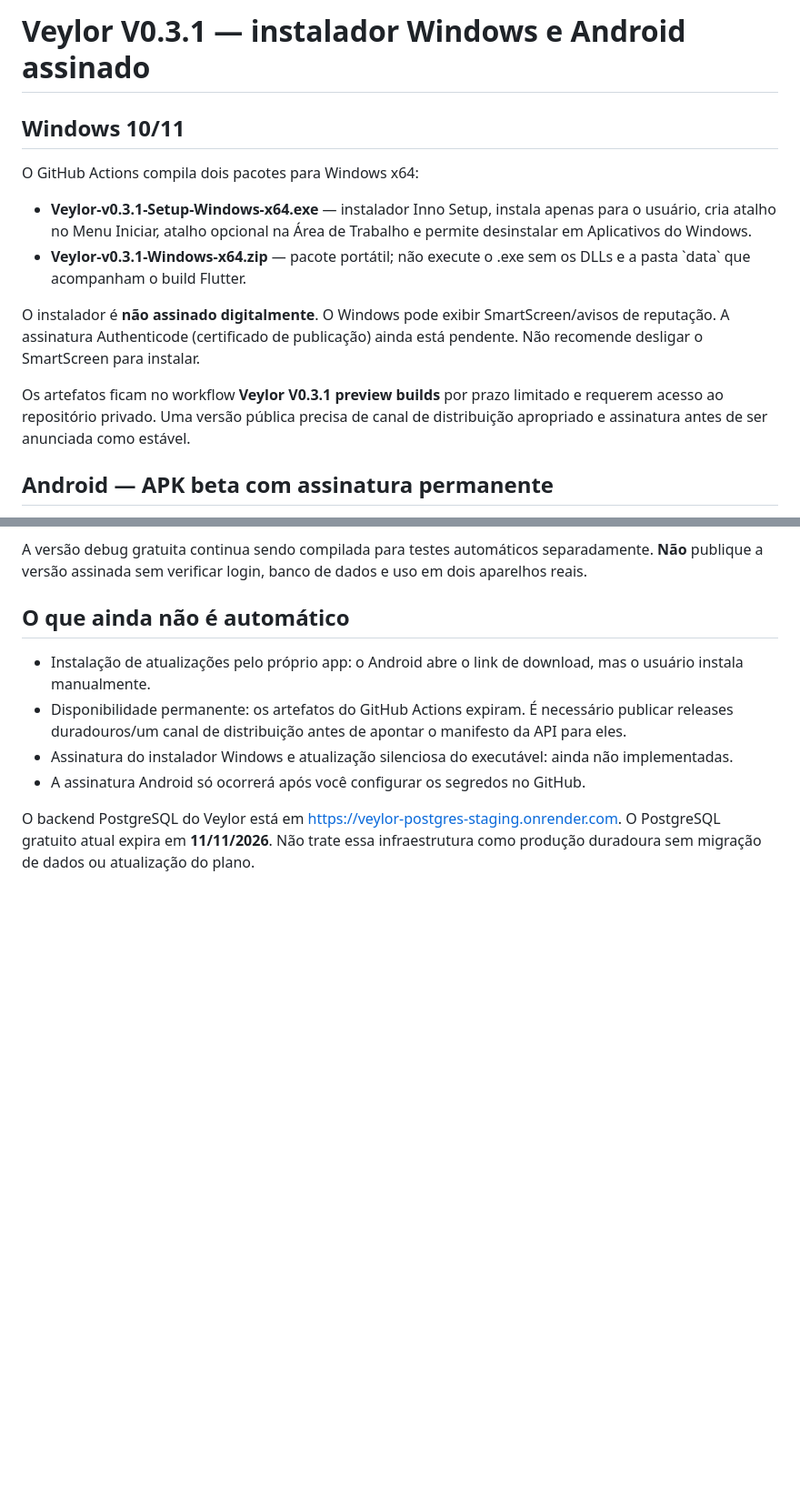
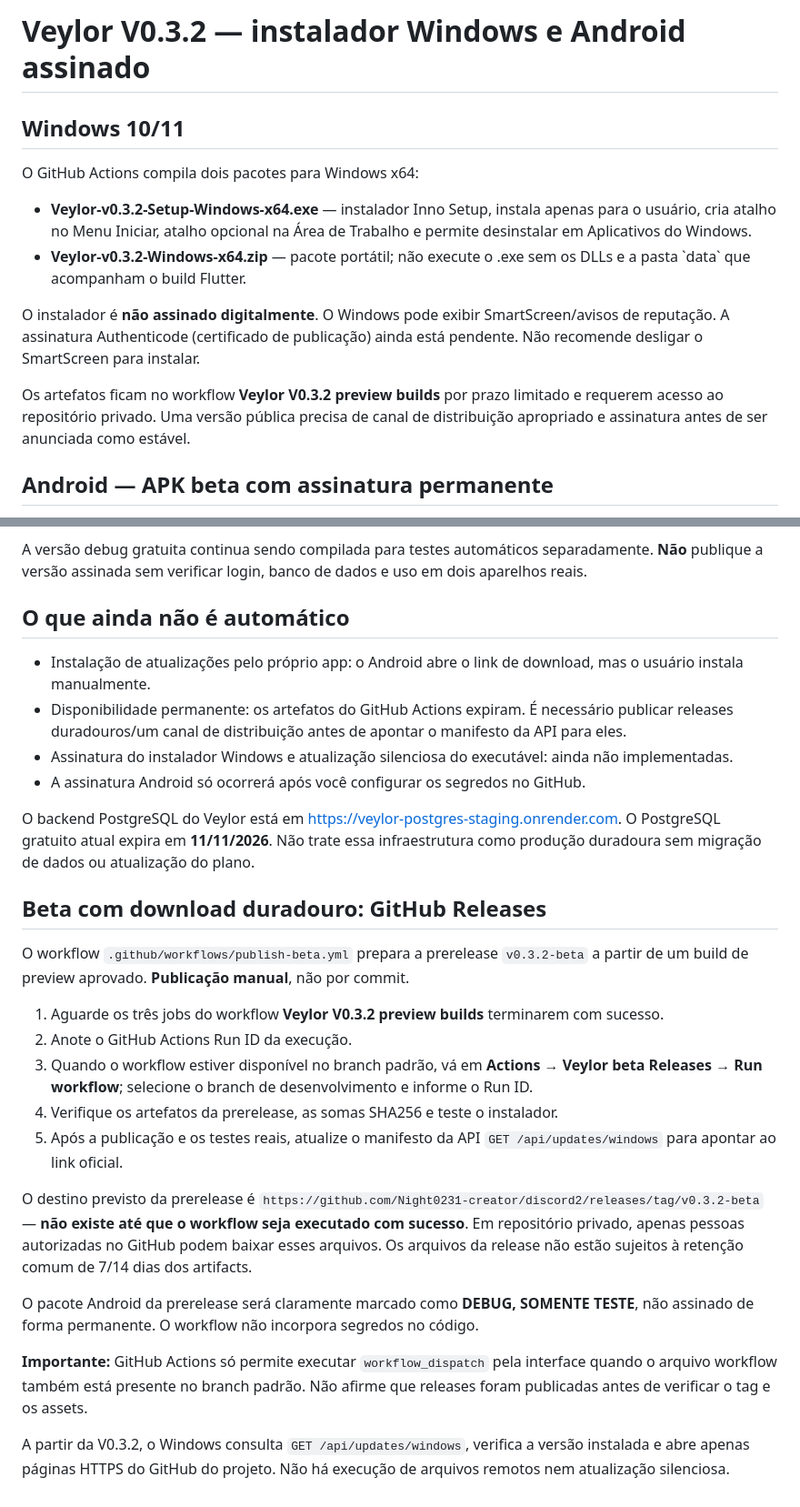
Before and after one commit to Night0231-creator/discord2, a Markdown page: docs/INSTALLERS.md, 2 parts joined by grey strips. Shown at 91% size. GitHub-like rendering; blank space fills up the shorter version.

Commit message:
docs(release): manual GitHub prerelease publishing and Windows update UX

```diff
--- a/docs/INSTALLERS.md
+++ b/docs/INSTALLERS.md
@@ -1,15 +1,15 @@
-# Veylor V0.3.1 — instalador Windows e Android assinado
+# Veylor V0.3.2 — instalador Windows e Android assinado
 
 ## Windows 10/11
 
 O GitHub Actions compila dois pacotes para Windows x64:
 
-- **Veylor-v0.3.1-Setup-Windows-x64.exe** — instalador Inno Setup, instala apenas para o usuário, cria atalho no Menu Iniciar, atalho opcional na Área de Trabalho e permite desinstalar em Aplicativos do Windows.
-- **Veylor-v0.3.1-Windows-x64.zip** — pacote portátil; não execute o .exe sem os DLLs e a pasta \`data\` que acompanham o build Flutter.
+- **Veylor-v0.3.2-Setup-Windows-x64.exe** — instalador Inno Setup, instala apenas para o usuário, cria atalho no Menu Iniciar, atalho opcional na Área de Trabalho e permite desinstalar em Aplicativos do Windows.
+- **Veylor-v0.3.2-Windows-x64.zip** — pacote portátil; não execute o .exe sem os DLLs e a pasta \`data\` que acompanham o build Flutter.
 
 O instalador é **não assinado digitalmente**. O Windows pode exibir SmartScreen/avisos de reputação. A assinatura Authenticode (certificado de publicação) ainda está pendente. Não recomende desligar o SmartScreen para instalar.
 
-Os artefatos ficam no workflow **Veylor V0.3.1 preview builds** por prazo limitado e requerem acesso ao repositório privado. Uma versão pública precisa de canal de distribuição apropriado e assinatura antes de ser anunciada como estável.
+Os artefatos ficam no workflow **Veylor V0.3.2 preview builds** por prazo limitado e requerem acesso ao repositório privado. Uma versão pública precisa de canal de distribuição apropriado e assinatura antes de ser anunciada como estável.
 
 ## Android — APK beta com assinatura permanente
 
@@ -50,3 +50,21 @@ A versão debug gratuita continua sendo compilada para testes automáticos separ
 - A assinatura Android só ocorrerá após você configurar os segredos no GitHub.
 
 O backend PostgreSQL do Veylor está em https://veylor-postgres-staging.onrender.com. O PostgreSQL gratuito atual expira em **11/11/2026**. Não trate essa infraestrutura como produção duradoura sem migração de dados ou atualização do plano.
+
+## Beta com download duradouro: GitHub Releases
+
+O workflow `.github/workflows/publish-beta.yml` prepara a prerelease `v0.3.2-beta` a partir de um build de preview aprovado. **Publicação manual**, não por commit.
+
+1. Aguarde os três jobs do workflow **Veylor V0.3.2 preview builds** terminarem com sucesso.
+2. Anote o GitHub Actions Run ID da execução.
+3. Quando o workflow estiver disponível no branch padrão, vá em **Actions → Veylor beta Releases → Run workflow**; selecione o branch de desenvolvimento e informe o Run ID.
+4. Verifique os artefatos da prerelease, as somas SHA256 e teste o instalador.
+5. Após a publicação e os testes reais, atualize o manifesto da API `GET /api/updates/windows` para apontar ao link oficial.
+
+O destino previsto da prerelease é `https://github.com/Night0231-creator/discord2/releases/tag/v0.3.2-beta` — **não existe até que o workflow seja executado com sucesso**. Em repositório privado, apenas pessoas autorizadas no GitHub podem baixar esses arquivos. Os arquivos da release não estão sujeitos à retenção comum de 7/14 dias dos artifacts.
+
+O pacote Android da prerelease será claramente marcado como **DEBUG, SOMENTE TESTE**, não assinado de forma permanente. O workflow não incorpora segredos no código.
+
+**Importante:** GitHub Actions só permite executar `workflow_dispatch` pela interface quando o arquivo workflow também está presente no branch padrão. Não afirme que releases foram publicadas antes de verificar o tag e os assets.
+
+A partir da V0.3.2, o Windows consulta `GET /api/updates/windows`, verifica a versão instalada e abre apenas páginas HTTPS do GitHub do projeto. Não há execução de arquivos remotos nem atualização silenciosa.
```
